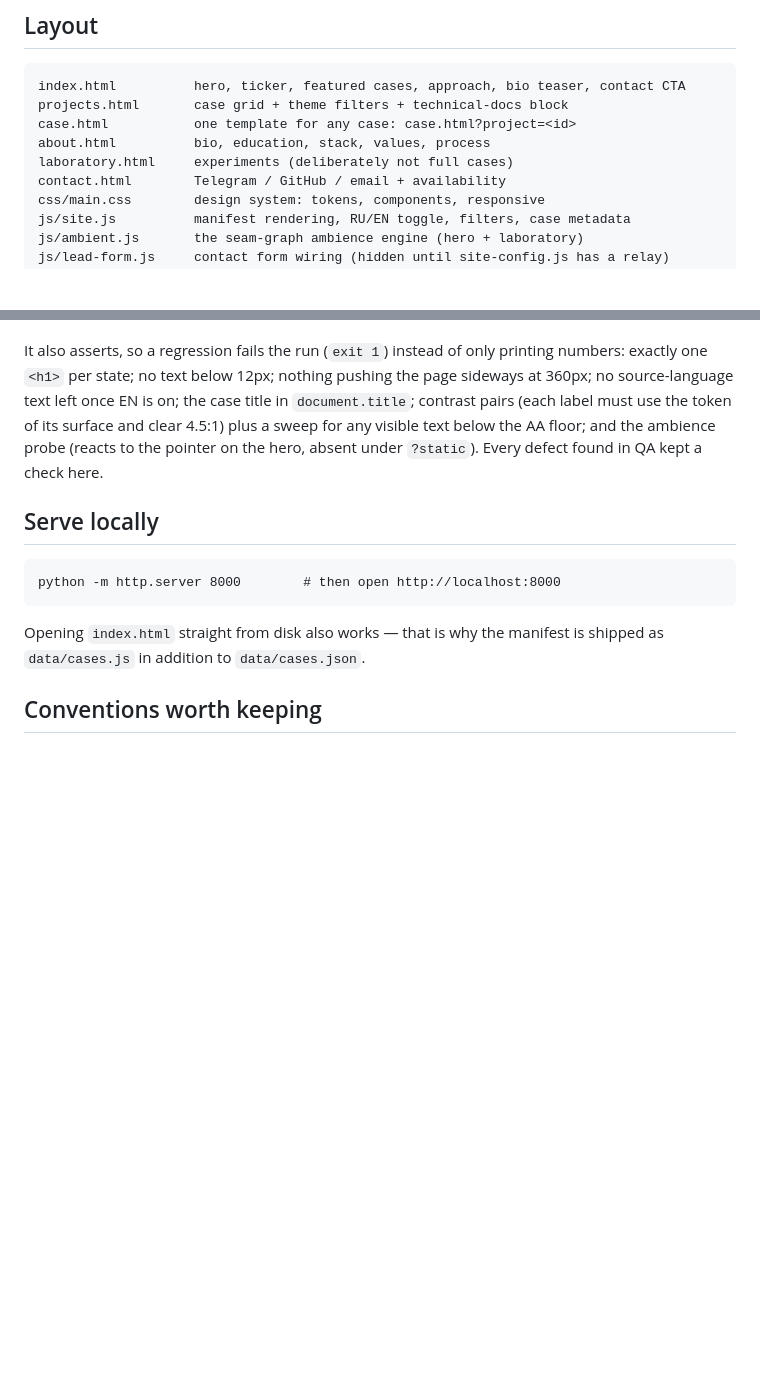
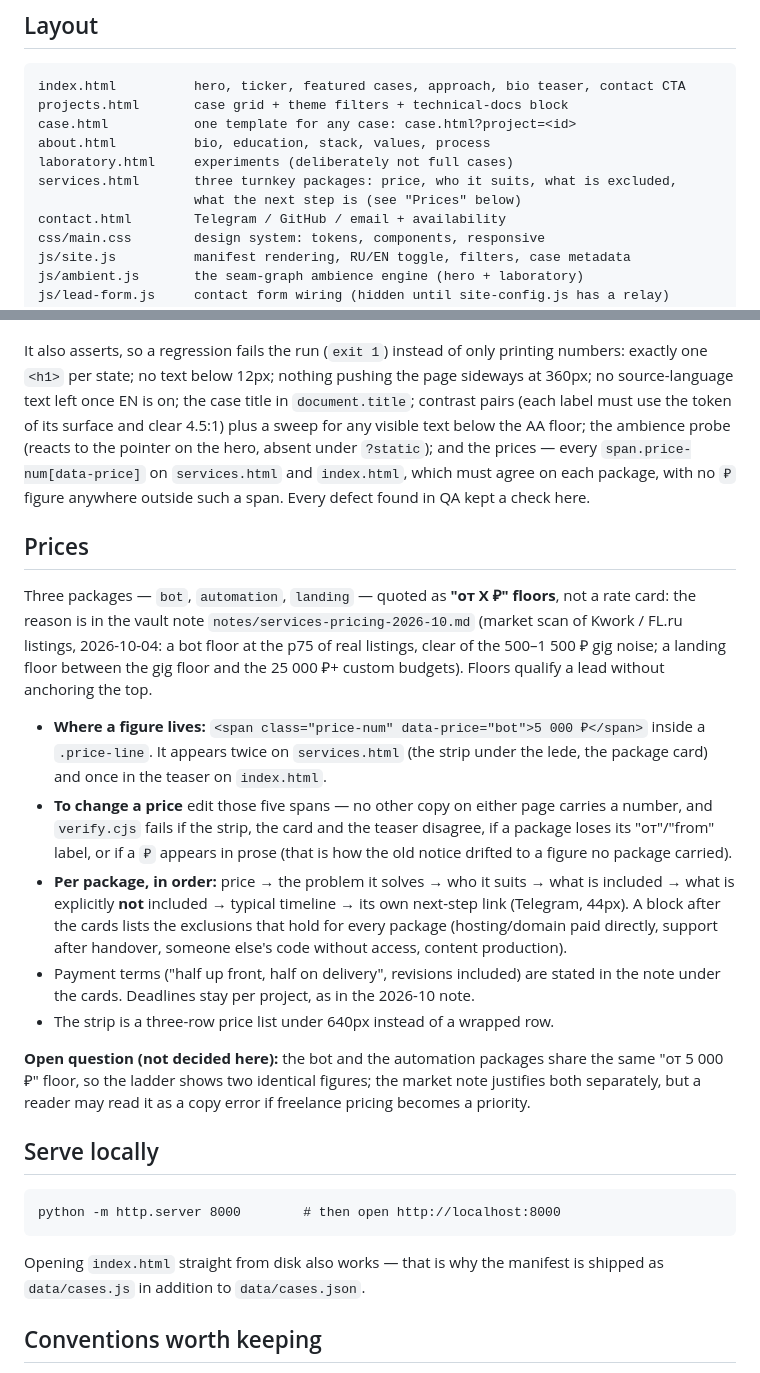
Before and after one commit to IonShieldQuad/msbinarylily, a Markdown page: README.md, 2 parts joined by grey strips. Drawn GitHub-style; blank space fills up the shorter version.

Commit message:
README: document the price floors, where a figure lives, and the harness guard
Adds services.html to the layout list and a Prices section: the three data-price keys,
the five spans that carry them, what the harness refuses (disagreement between the
strip, the cards and the teaser, a missing 'от'/'from', a ₽ in prose), the per-package
order, and the open question about the two identical 5 000 ₽ floors.

```diff
--- a/README.md
+++ b/README.md
@@ -15,6 +15,8 @@ projects.html       case grid + theme filters + technical-docs block
 case.html           one template for any case: case.html?project=<id>
 about.html          bio, education, stack, values, process
 laboratory.html     experiments (deliberately not full cases)
+services.html       three turnkey packages: price, who it suits, what is excluded,
+                    what the next step is (see "Prices" below)
 contact.html        Telegram / GitHub / email + availability
 css/main.css        design system: tokens, components, responsive
 js/site.js          manifest rendering, RU/EN toggle, filters, case metadata
@@ -61,9 +63,41 @@ It also asserts, so a regression fails the run (`exit 1`) instead of only printi
 numbers: exactly one `<h1>` per state; no text below 12px; nothing pushing the page
 sideways at 360px; no source-language text left once EN is on; the case title in
 `document.title`; contrast pairs (each label must use the token of its surface and
-clear 4.5:1) plus a sweep for any visible text below the AA floor; and the ambience
-probe (reacts to the pointer on the hero, absent under `?static`). Every defect found
-in QA kept a check here.
+clear 4.5:1) plus a sweep for any visible text below the AA floor; the ambience
+probe (reacts to the pointer on the hero, absent under `?static`); and the prices —
+every `span.price-num[data-price]` on `services.html` and `index.html`, which must
+agree on each package, with no `₽` figure anywhere outside such a span. Every defect
+found in QA kept a check here.
+
+## Prices
+
+Three packages — `bot`, `automation`, `landing` — quoted as **"от X ₽" floors**, not
+a rate card: the reason is in the vault note `notes/services-pricing-2026-10.md`
+(market scan of Kwork / FL.ru listings, 2026-10-04: a bot floor at the p75 of real
+listings, clear of the 500–1 500 ₽ gig noise; a landing floor between the gig floor
+and the 25 000 ₽+ custom budgets). Floors qualify a lead without anchoring the top.
+
+- **Where a figure lives:** `<span class="price-num" data-price="bot">5 000 ₽</span>`
+  inside a `.price-line`. It appears twice on `services.html` (the strip under the
+  lede, the package card) and once in the teaser on `index.html`.
+- **To change a price** edit those five spans — no other copy on either page carries
+  a number, and `verify.cjs` fails if the strip, the card and the teaser disagree, if
+  a package loses its "от"/"from" label, or if a `₽` appears in prose (that is how the
+  old notice drifted to a figure no package carried).
+- **Per package, in order:** price → the problem it solves → who it suits → what is
+  included → what is explicitly **not** included → typical timeline → its own
+  next-step link (Telegram, 44px). A block after the cards lists the exclusions that
+  hold for every package (hosting/domain paid directly, support after handover,
+  someone else's code without access, content production).
+- Payment terms ("half up front, half on delivery", revisions included) are stated in
+  the note under the cards. Deadlines stay per project, as in the 2026-10 note.
+- The strip is a three-row price list under 640px instead of a wrapped row.
+
+**Open question (not decided here):** the bot and the automation packages share the
+same "от 5 000 ₽" floor, so the ladder shows two identical figures; the market note
+justifies both separately, but a reader may read it as a copy error if freelance
+pricing becomes a priority.
+
 
 ## Serve locally
 
```
